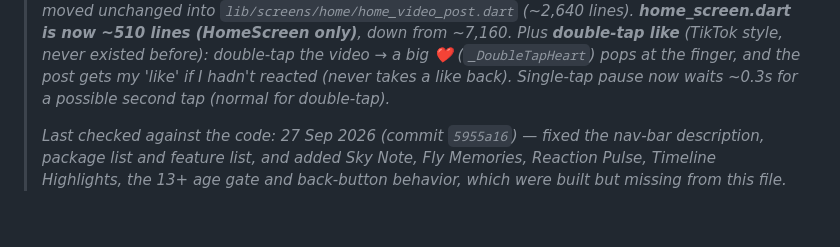
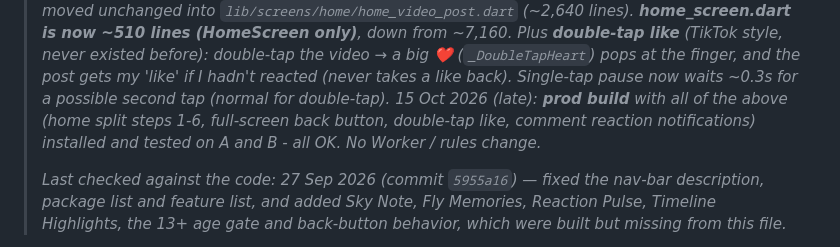
Before and after one commit to starlayaungmim32680-spec/aung, a Markdown page: AI_CONTEXT.md, the part around the change. GitHub-like rendering; blank space fills up the shorter version.

Commit message:
AI_CONTEXT: prod build with home split, back button, double-tap like

```diff
--- a/AI_CONTEXT.md
+++ b/AI_CONTEXT.md
@@ -236,6 +236,10 @@ notificationId}`; the Worker re-reads that doc, checks it and sends an
 > finger, and the post gets my 'like' if I hadn't reacted (never takes
 > a like back). Single-tap pause now waits ~0.3s for a possible second
 > tap (normal for double-tap)._
+> _15 Oct 2026 (late): **prod build** with all of the above (home split
+> steps 1-6, full-screen back button, double-tap like, comment reaction
+> notifications) installed and tested on A and B - all OK. No Worker /
+> rules change._
 >
 > _Last checked against the code: 27 Sep 2026 (commit `5955a16`) — fixed
 > the nav-bar description, package list and feature list, and added Sky
```
